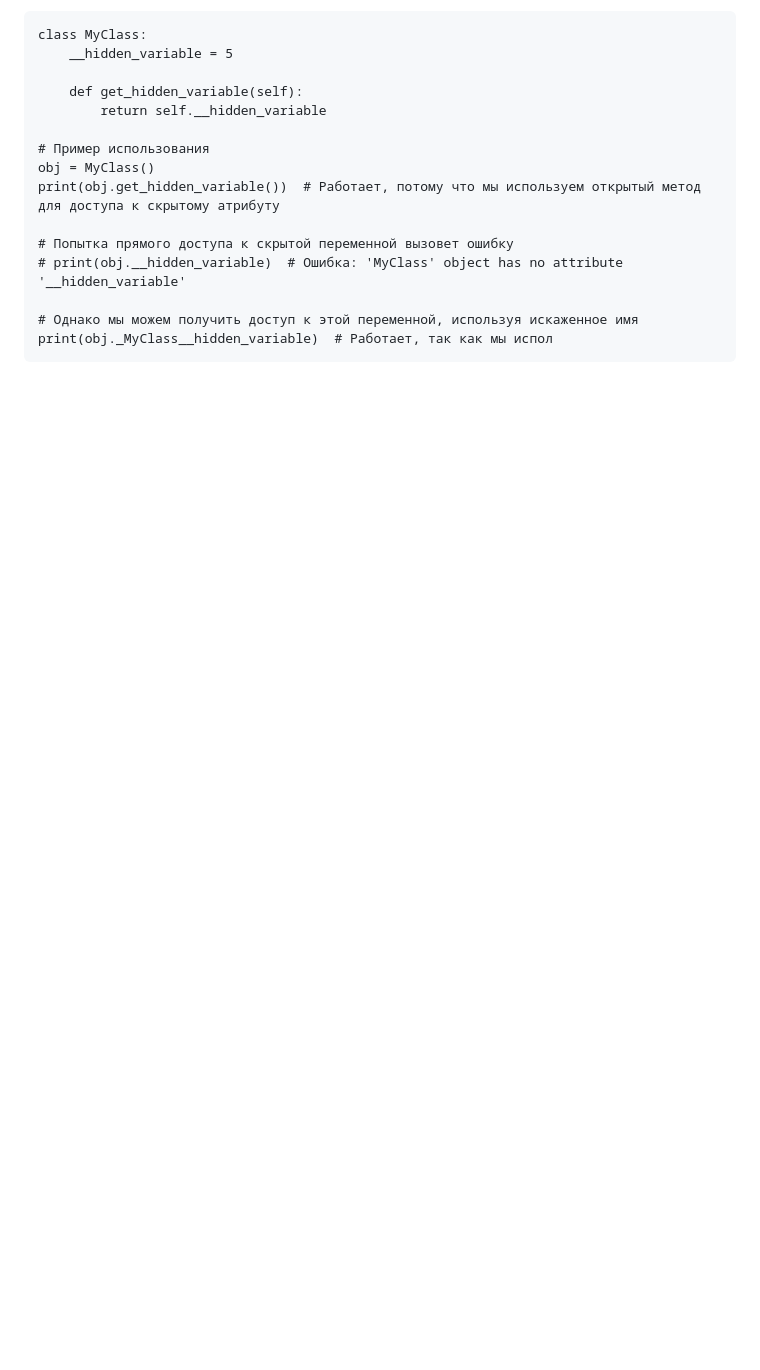
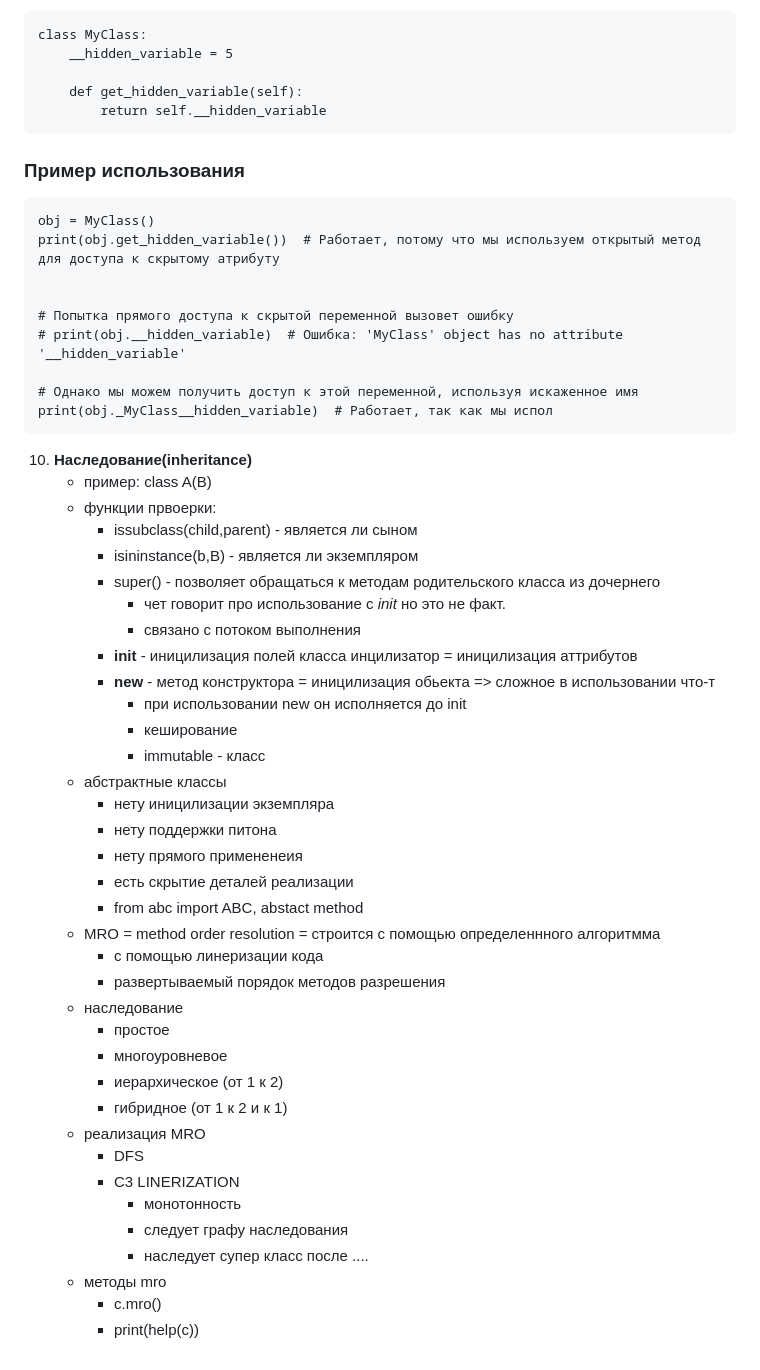
Before and after one commit to smh12355/archive, a Markdown page: docs/Python_coursera.md, the part around the change. Drawn GitHub-style; blank space fills up the shorter version.

Commit message:
end of 3-th week python and some dotnet

````diff
--- a/docs/Python_coursera.md
+++ b/docs/Python_coursera.md
@@ -315,10 +315,12 @@ class MyClass:
 
     def get_hidden_variable(self):
         return self.__hidden_variable
-
-# Пример использования
+```
+### Пример использования
+```
 obj = MyClass()
 print(obj.get_hidden_variable())  # Работает, потому что мы используем открытый метод для доступа к скрытому атрибуту
+
 
 # Попытка прямого доступа к скрытой переменной вызовет ошибку
 # print(obj.__hidden_variable)  # Ошибка: 'MyClass' object has no attribute '__hidden_variable'
@@ -326,3 +328,39 @@ print(obj.get_hidden_variable())  # Работает, потому что мы
 # Однако мы можем получить доступ к этой переменной, используя искаженное имя
 print(obj._MyClass__hidden_variable)  # Работает, так как мы испол
 ```
+10. **Наследование(inheritance)**
+    -   пример: class A(B)
+    -   функции првоерки:
+        -   issubclass(child,parent) - является ли сыном
+        -   isininstance(b,B) - является ли экземпляром
+        -   super() - позволяет обращаться к методам родительского класса из дочернего
+            -   чет говорит про использование с _init_ но это не факт.
+            -   связано с потоком выполнения
+        -   __init__ - иницилизация полей класса инцилизатор = иницилизация аттрибутов
+        -   __new__ - метод конструктора = иницилизация обьекта => сложное в использовании что-т
+            -   при использовании new он исполняется до init
+            -   кеширование
+            -   immutable - класс
+    -   абстрактные классы
+        -   нету иницилизации экземпляра
+        -   нету поддержки питона
+        -   нету прямого примененеия
+        -   есть скрытие деталей реализации
+        -   from abc import ABC, abstact method
+    -   MRO = method order resolution = строится с помощью определеннного алгоритмма
+        -   c помощью линеризации кода
+        -   развертываемый порядок методов разрешения
+    -   наследование
+        -   простое
+        -   многоуровневое
+        -   иерархическое (от 1 к 2)
+        -   гибридное (от 1 к 2 и к 1)
+    -   реализация MRO
+        -   DFS
+        -   C3 LINERIZATION
+            -   монотонность
+            -   следует графу наследования
+            -   наследует супер класс после ....
+    -   методы mro
+        -   c.mro()
+        -   print(help(c))
````
Also changed, not shown: docs/Dotnetmech.md (+8 -5 lines).
